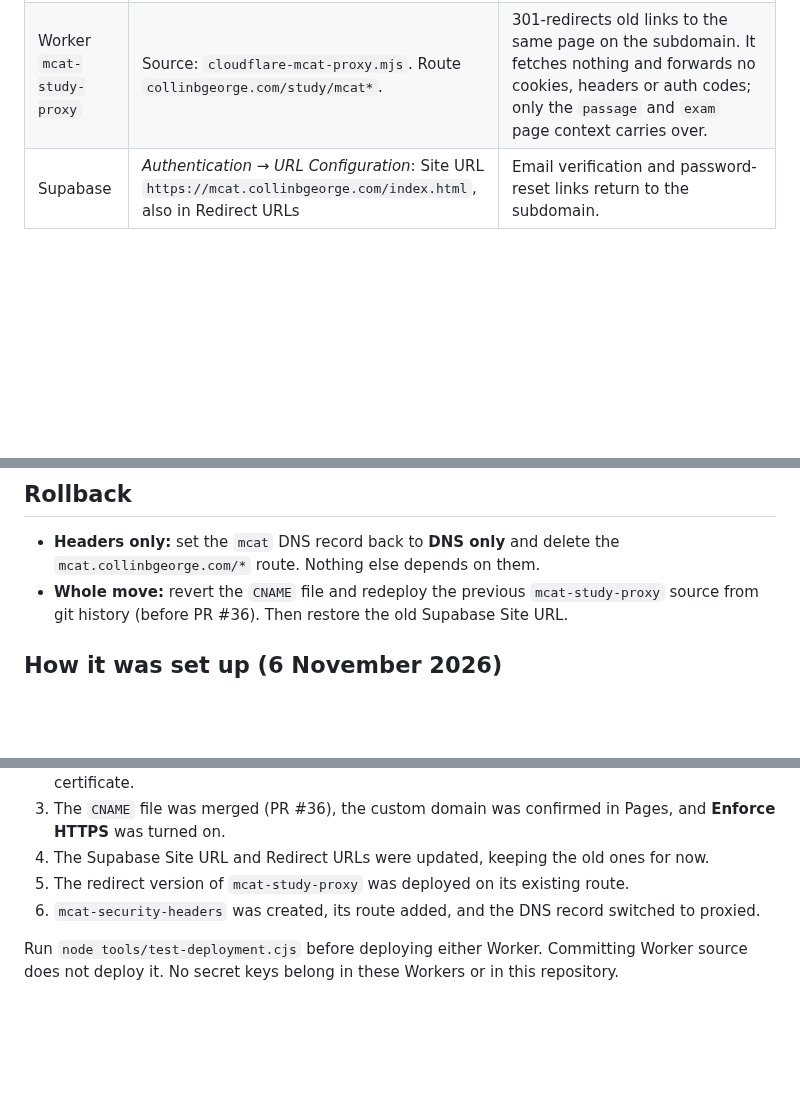
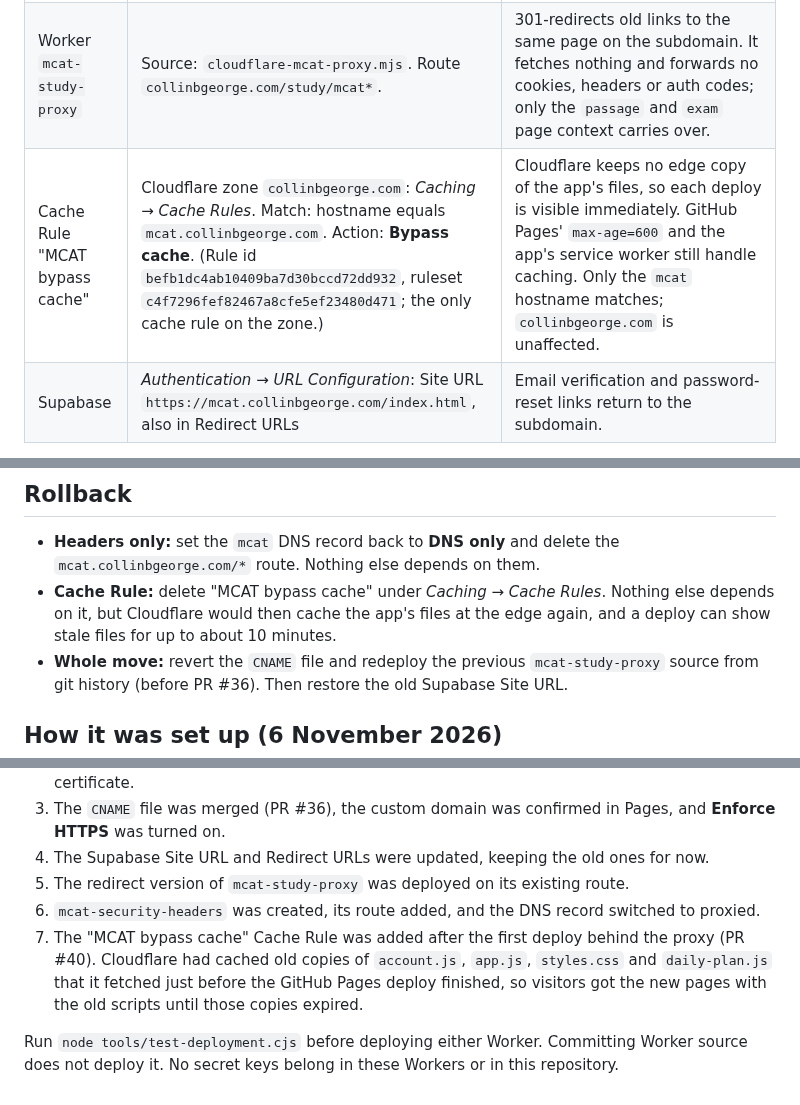
Before and after one commit to collingeorge/MCAT, a Markdown page: deploy/README.md, 3 parts joined by grey strips. Drawn GitHub-style; blank space fills up the shorter version.

Commit message:
deploy/README: record the MCAT bypass cache rule
Documents the Cloudflare Cache Rule added on 6 November 2026 (hostname
mcat.collinbgeorge.com, Bypass cache, rule and ruleset ids), why it was
added (edge copies of JS/CSS fetched just before a Pages deploy finished
were served stale), what still caches (GitHub Pages max-age=600 and the
service worker), and how to undo it.

Co-Authored-By: Claude Opus 5.5 <noreply@anthropic.com>
Claude-Session: https://claude.ai/code/session_01PQWM5ywy6XqMbGfdcKT55P

```diff
--- a/deploy/README.md
+++ b/deploy/README.md
@@ -12,6 +12,7 @@ Why a dedicated subdomain: browsers isolate storage, service workers and login s
 | DNS | Cloudflare zone `collinbgeorge.com`: `CNAME mcat → collingeorge.github.io`, **proxied** (orange cloud). Zone SSL/TLS mode **Full (strict)**. | Routes visitors through Cloudflare to GitHub Pages. |
 | Worker `mcat-security-headers` | Source: `cloudflare-mcat-headers.mjs`. Route `mcat.collinbgeorge.com/*`. Its public `workers.dev` address is **off**. | Passes each request to GitHub Pages unchanged, strips `Set-Cookie`, and adds the headers below. It answers only for `mcat.collinbgeorge.com`. |
 | Worker `mcat-study-proxy` | Source: `cloudflare-mcat-proxy.mjs`. Route `collinbgeorge.com/study/mcat*`. | 301-redirects old links to the same page on the subdomain. It fetches nothing and forwards no cookies, headers or auth codes; only the `passage` and `exam` page context carries over. |
+| Cache Rule "MCAT bypass cache" | Cloudflare zone `collinbgeorge.com`: *Caching → Cache Rules*. Match: hostname equals `mcat.collinbgeorge.com`. Action: **Bypass cache**. (Rule id `befb1dc4ab10409ba7d30bccd72dd932`, ruleset `c4f7296fef82467a8cfe5ef23480d471`; the only cache rule on the zone.) | Cloudflare keeps no edge copy of the app's files, so each deploy is visible immediately. GitHub Pages' `max-age=600` and the app's service worker still handle caching. Only the `mcat` hostname matches; `collinbgeorge.com` is unaffected. |
 | Supabase | *Authentication → URL Configuration*: Site URL `https://mcat.collinbgeorge.com/index.html`, also in Redirect URLs | Email verification and password-reset links return to the subdomain. |
 
 Security headers added by `mcat-security-headers` (GitHub Pages cannot send headers, and a meta-tag CSP cannot block framing):
@@ -59,6 +60,7 @@ CAPTCHA is deliberately off: hCaptcha and Turnstile load third-party script, whi
 ## Rollback
 
 - **Headers only:** set the `mcat` DNS record back to **DNS only** and delete the `mcat.collinbgeorge.com/*` route. Nothing else depends on them.
+- **Cache Rule:** delete "MCAT bypass cache" under *Caching → Cache Rules*. Nothing else depends on it, but Cloudflare would then cache the app's files at the edge again, and a deploy can show stale files for up to about 10 minutes.
 - **Whole move:** revert the `CNAME` file and redeploy the previous `mcat-study-proxy` source from git history (before PR #36). Then restore the old Supabase Site URL.
 
 ## How it was set up (6 November 2026)
@@ -69,5 +71,6 @@ CAPTCHA is deliberately off: hCaptcha and Turnstile load third-party script, whi
 4. The Supabase Site URL and Redirect URLs were updated, keeping the old ones for now.
 5. The redirect version of `mcat-study-proxy` was deployed on its existing route.
 6. `mcat-security-headers` was created, its route added, and the DNS record switched to proxied.
+7. The "MCAT bypass cache" Cache Rule was added after the first deploy behind the proxy (PR #40). Cloudflare had cached old copies of `account.js`, `app.js`, `styles.css` and `daily-plan.js` that it fetched just before the GitHub Pages deploy finished, so visitors got the new pages with the old scripts until those copies expired.
 
 Run `node tools/test-deployment.cjs` before deploying either Worker. Committing Worker source does not deploy it. No secret keys belong in these Workers or in this repository.
```
